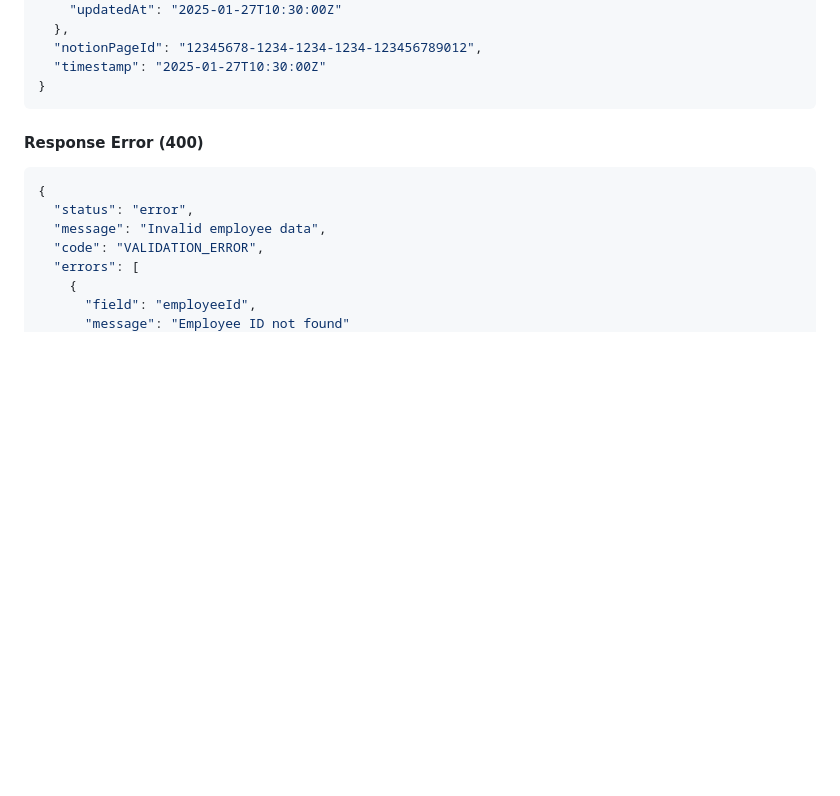
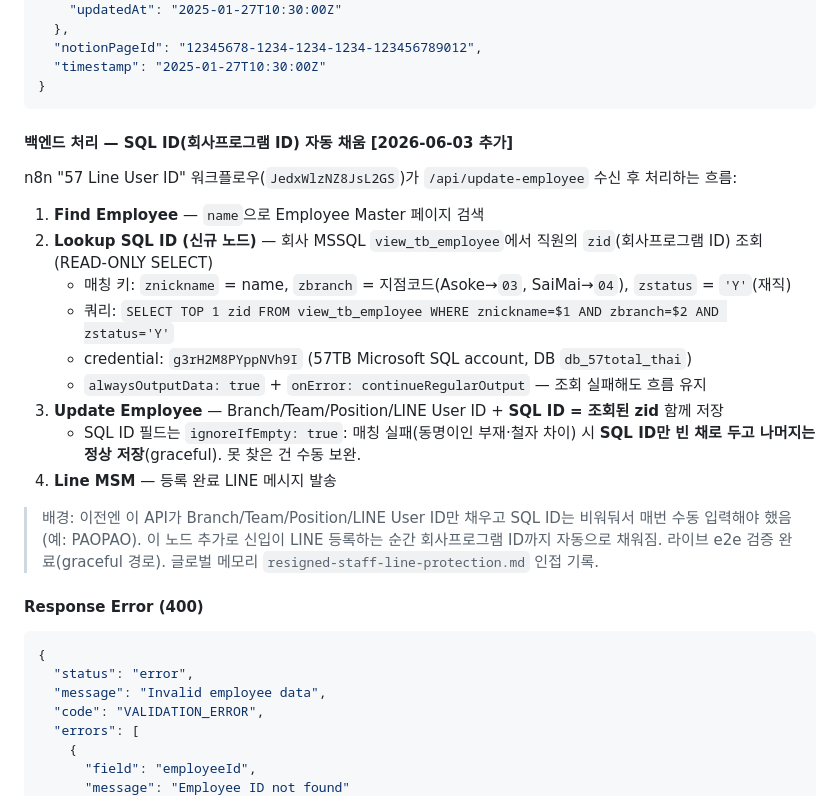
Before and after one commit to DylanKwak57/57tb-employee-liff-ap, a Markdown page: 📊 데이터 흐름 및 API 명세서.md, the part around the change. Drawn GitHub-style; blank space fills up the shorter version.

Commit message:
[문서] 신입 LINE 수집기에 SQL ID(회사프로그램 ID) 자동 채움 흐름 반영
- 57 Line User ID 워크플로우(JedxWlzNZ8JsL2GS)에 Lookup SQL ID 노드 추가
- view_tb_employee znickname+zbranch 매칭으로 zid 조회, 미매칭 시 graceful skip
- 라이브 e2e 검증 완료

Co-Authored-By: Claude Opus 4.8 (1M context) <noreply@anthropic.com>

````diff
--- a/📊 데이터 흐름 및 API 명세서.md
+++ b/📊 데이터 흐름 및 API 명세서.md
@@ -342,6 +342,20 @@ function validateSubmitData(data) {
   "timestamp": "2025-01-27T10:30:00Z"
 }
 ```
+
+#### 백엔드 처리 — SQL ID(회사프로그램 ID) 자동 채움 [2026-06-03 추가]
+n8n "57 Line User ID" 워크플로우(`JedxWlzNZ8JsL2GS`)가 `/api/update-employee` 수신 후 처리하는 흐름:
+1. **Find Employee** — `name`으로 Employee Master 페이지 검색
+2. **Lookup SQL ID (신규 노드)** — 회사 MSSQL `view_tb_employee`에서 직원의 `zid`(회사프로그램 ID) 조회 (READ-ONLY SELECT)
+   - 매칭 키: `znickname` = name, `zbranch` = 지점코드(Asoke→`03`, SaiMai→`04`), `zstatus` = `'Y'`(재직)
+   - 쿼리: `SELECT TOP 1 zid FROM view_tb_employee WHERE znickname=$1 AND zbranch=$2 AND zstatus='Y'`
+   - credential: `g3rH2M8PYppNVh9I` (57TB Microsoft SQL account, DB `db_57total_thai`)
+   - `alwaysOutputData: true` + `onError: continueRegularOutput` — 조회 실패해도 흐름 유지
+3. **Update Employee** — Branch/Team/Position/LINE User ID + **SQL ID = 조회된 zid** 함께 저장
+   - SQL ID 필드는 `ignoreIfEmpty: true`: 매칭 실패(동명이인 부재·철자 차이) 시 **SQL ID만 빈 채로 두고 나머지는 정상 저장**(graceful). 못 찾은 건 수동 보완.
+4. **Line MSM** — 등록 완료 LINE 메시지 발송
+
+> 배경: 이전엔 이 API가 Branch/Team/Position/LINE User ID만 채우고 SQL ID는 비워둬서 매번 수동 입력해야 했음(예: PAOPAO). 이 노드 추가로 신입이 LINE 등록하는 순간 회사프로그램 ID까지 자동으로 채워짐. 라이브 e2e 검증 완료(graceful 경로). 글로벌 메모리 `resigned-staff-line-protection.md` 인접 기록.
 
 #### Response Error (400)
 ```json
````
